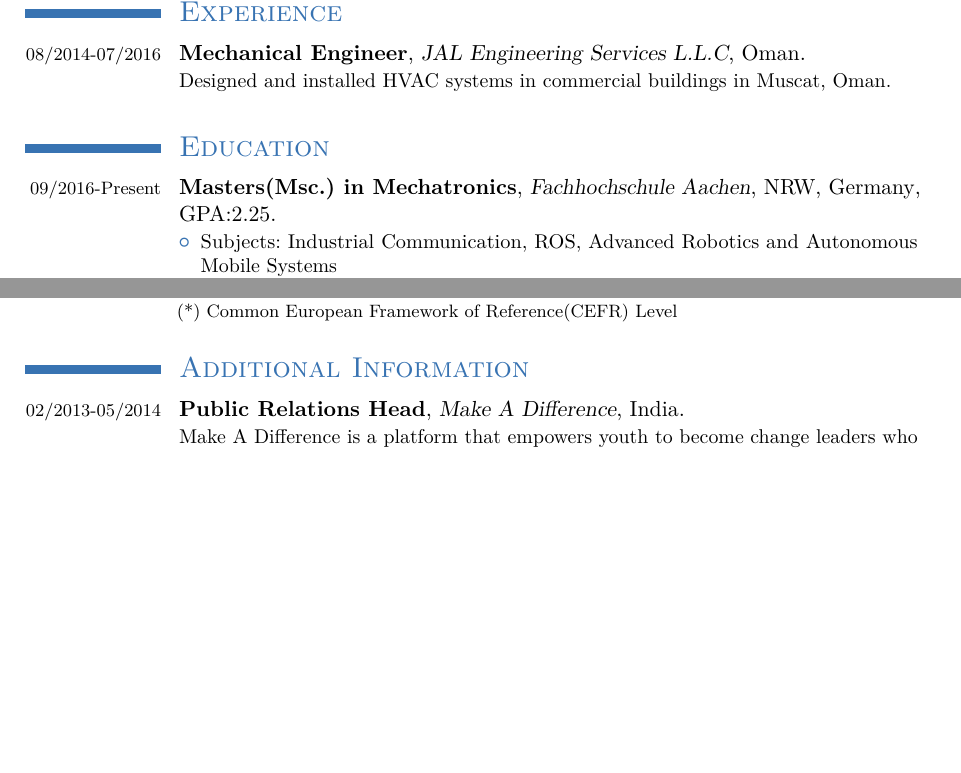
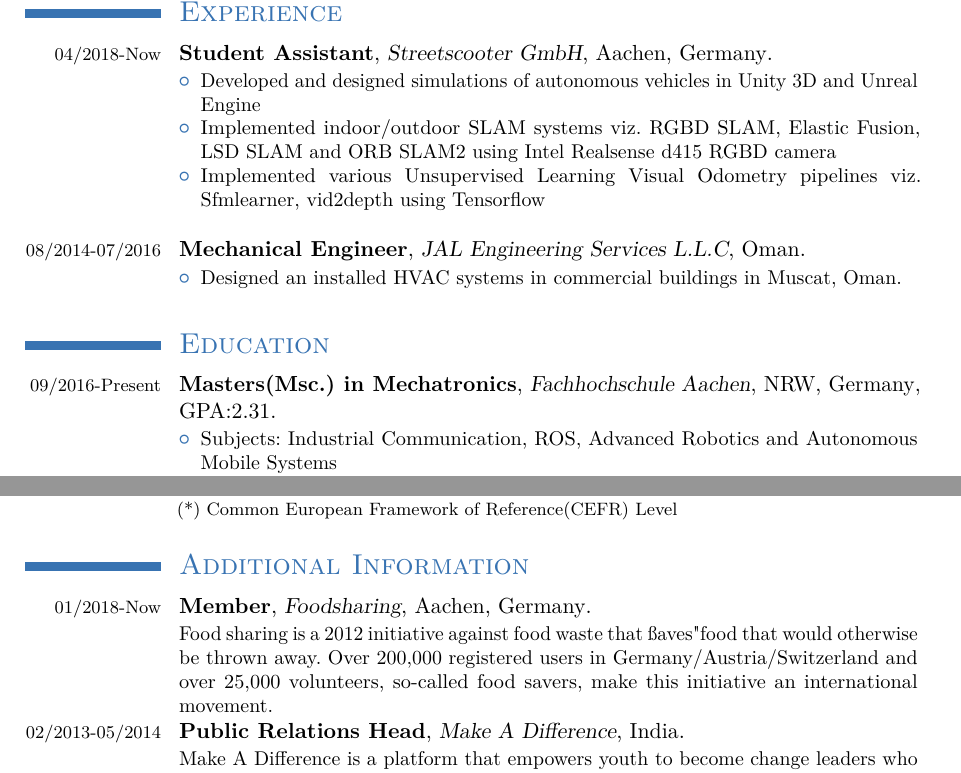
Before and after one commit to ajithkrishnan/CV, a LaTeX CV (moderncv/cv_eng.tex): two parts of pages 1 and 2 of 2, joined at a grey line, cut so that both start at the same text, the shorter picture padded with empty space. Compiled offline with pdfLaTeX.

Commit message:
edited to Prof scholl application

```diff
--- a/moderncv/cv_eng.tex
+++ b/moderncv/cv_eng.tex
@@ -46,6 +46,8 @@
 \usepackage[utf8]{inputenc}
 \usepackage[ngerman]{babel}  %<========== Language German, new orthography
 
+\usepackage{fontawesome}
+
 %----------------------------------------------------------------------------------------
 %	NAME AND CONTACT INFORMATION SECTION
 %----------------------------------------------------------------------------------------
@@ -60,7 +62,9 @@
 %\phone{(000) 111 1112}
 %\fax{(000) 111 1113}
 \email{ajith.krishnan@alumni.fh-aachen.de}
-%\homepage{staff.org.edu/~jsmith}{staff.org.edu/$\sim$jsmith} % The first argument is the url for the clickable link, the second argument is the url displayed in the template - this allows special characters to be displayed such as the tilde in this example
+\homepage{staff.org.edu/~jsmith}{staff.org.edu/$\sim$jsmith} % The first argument is the url for the clickable link, the second argument is the url displayed in the template - this allows special characters to be displayed such as the tilde in this example
+%\social[twitter]{jdoe}
+
 \extrainfo{DOB: 04.01.1993 | Nationality: Indian}
 \photo[89pt][0.3pt]{pictures/bild.jpg} % The first bracket is the picture height, the second is the thickness of the frame around the picture (0pt for no frame)
 %\quote{"A witty and playful quotation" - John Smith}
@@ -108,8 +113,25 @@
 \section{\scshape{Experience}}
 
 %\subsection{\scshape{Work Experience}}
-\cventry{\fontsize{9}{10.8}\selectfont{08/2014-07/2016}}{Mechanical Engineer}{JAL Engineering Services L.L.C}{Oman}{}{Designed and installed HVAC systems in commercial buildings in Muscat, Oman.
-\newline{}}
+\cventry{\fontsize{9}{10.8}\selectfont{04/2018-Now}}{Student Assistant}{Streetscooter GmbH}{Aachen, Germany}{}
+{
+\begin{itemize}
+\item Developed and designed simulations of autonomous vehicles in Unity 3D and Unreal
+    Engine
+\item Implemented indoor/outdoor SLAM systems viz. RGBD SLAM, Elastic Fusion,
+LSD SLAM and ORB SLAM2 using Intel Realsense d415 RGBD camera
+\item Implemented various Unsupervised Learning Visual Odometry pipelines viz. Sfmlearner, vid2depth using Tensorflow
+\newline{}
+\end{itemize}}
+
+%{Implemented various Unsupervised Learning Visual Odometry pipelines viz. Sfmlearner, vid2depth using Tensorflow\newline{}}
+
+
+\cventry{\fontsize{9}{10.8}\selectfont{08/2014-07/2016}}{Mechanical Engineer}{JAL Engineering Services L.L.C}{Oman}{}{
+\begin{itemize}
+\item Designed an installed HVAC systems in commercial buildings in Muscat, Oman.
+\newline{}
+\end{itemize}}
 
 %----------------------------------------------------------------------------------------
 %	EDUCATION SECTION
@@ -117,7 +139,7 @@
 
 \section{\scshape{Education}}
 
-\cventry{\fontsize{9}{10.8}\selectfont{09/2016-Present}}{Masters(Msc.) in Mechatronics}{Fachhochschule Aachen}{NRW, Germany}{GPA:2.25}
+\cventry{\fontsize{9}{10.8}\selectfont{09/2016-Present}}{Masters(Msc.) in Mechatronics}{Fachhochschule Aachen}{NRW, Germany}{GPA:2.31}
 {\begin{itemize}
 \item Subjects:  Industrial Communication, ROS, Advanced Robotics and Autonomous Mobile Systems
 \item Projects:
@@ -173,6 +195,10 @@
 
 \section{\scshape{Additional Information}}
 
+\cventry{\fontsize{9}{10.8}\selectfont{01/2018-Now}}{Member}{Foodsharing}{Aachen, Germany}{}{Food sharing is a 2012 initiative against food waste that ßaves"food that would otherwise
+be thrown away. Over 200,000 registered users in Germany/Austria/Switzerland and
+over 25,000 volunteers, so-called food savers, make this initiative an international
+movement.}
 \cventry{\fontsize{9}{10.8}\selectfont{02/2013-05/2014}}{Public Relations Head}{Make A Difference}{India}{}{Make A Difference is a platform that empowers youth to become change leaders who make positive social impact and create self-sustaining communities by educating nearly 4000 children across 23 cities in India.}
 \cventry{\fontsize{9}{10.8}\selectfont{06/2013-12/2013}}{Event Organiser}{TEDxCET}{India}{}{The TEDx Program is designed to help communities, organizations and individuals to spark conversation and connection through local TED-like experiences.}
 
```
Also changed, not shown: moderncv/cv_eng.tex (1 more changed lines).
